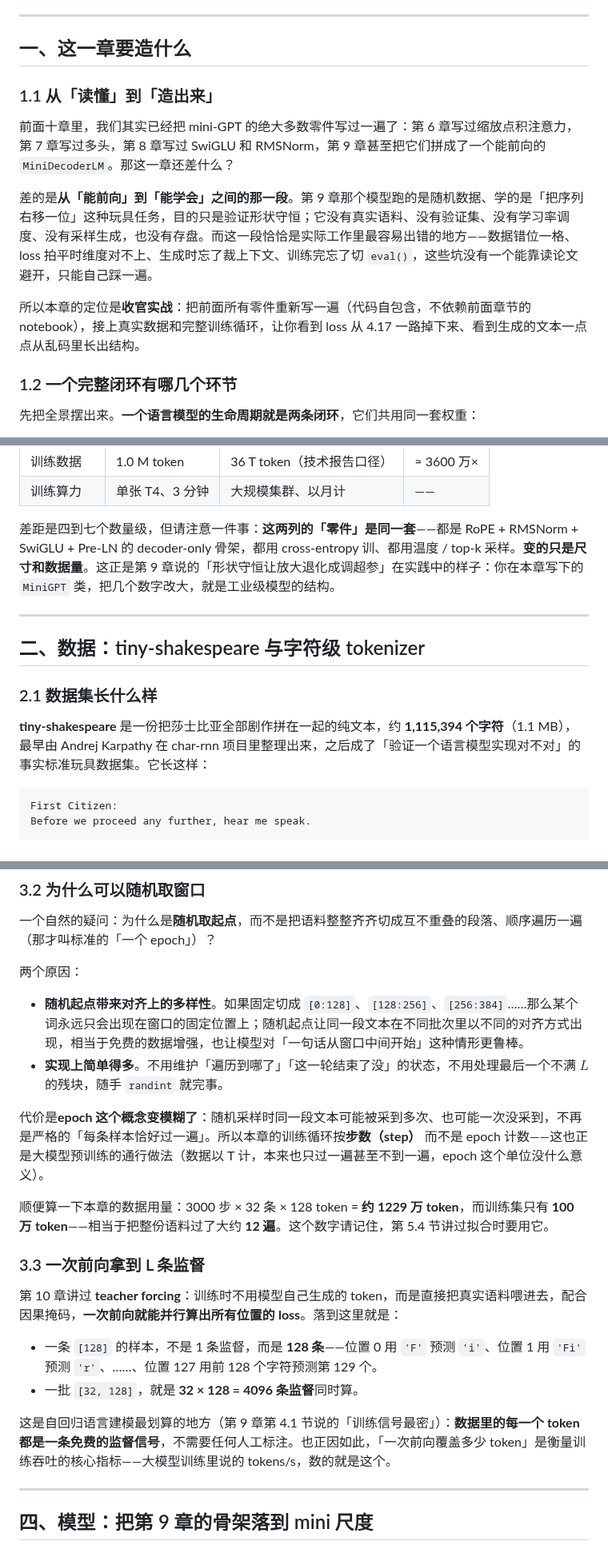
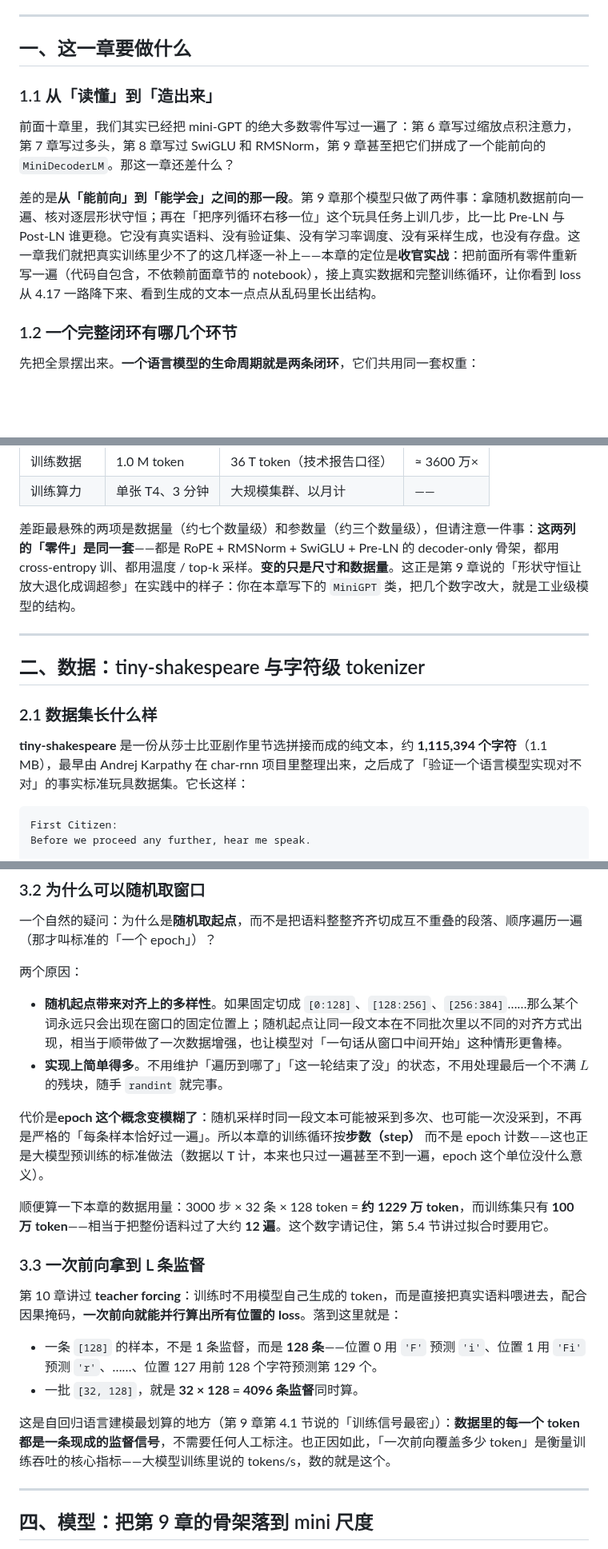
Before and after one commit to weiqiangnd/LearningLLM, a Markdown page: src/13-从零实现mini-GPT.md, 3 parts joined by grey strips. Shown at 80% size. GitHub-like rendering; blank space fills up the shorter version.

````diff
--- a/src/13-从零实现mini-GPT.md
+++ b/src/13-从零实现mini-GPT.md
@@ -62,15 +62,13 @@
 
 ---
 
-## 一、这一章要造什么
+## 一、这一章要做什么
 
 ### 1.1 从「读懂」到「造出来」
 
 前面十章里，我们其实已经把 mini-GPT 的绝大多数零件写过一遍了：第 6 章写过缩放点积注意力，第 7 章写过多头，第 8 章写过 SwiGLU 和 RMSNorm，第 9 章甚至把它们拼成了一个能前向的 `MiniDecoderLM`。那这一章还差什么？
 
-差的是**从「能前向」到「能学会」之间的那一段**。第 9 章那个模型跑的是随机数据、学的是「把序列右移一位」这种玩具任务，目的只是验证形状守恒；它没有真实语料、没有验证集、没有学习率调度、没有采样生成，也没有存盘。而这一段恰恰是实际工作里最容易出错的地方——数据错位一格、loss 拍平时维度对不上、生成时忘了裁上下文、训练完忘了切 `eval()`，这些坑没有一个能靠读论文避开，只能自己踩一遍。
-
-所以本章的定位是**收官实战**：把前面所有零件重新写一遍（代码自包含，不依赖前面章节的 notebook），接上真实数据和完整训练循环，让你看到 loss 从 4.17 一路掉下来、看到生成的文本一点点从乱码里长出结构。
+差的是**从「能前向」到「能学会」之间的那一段**。第 9 章那个模型只做了两件事：拿随机数据前向一遍、核对逐层形状守恒；再在「把序列循环右移一位」这个玩具任务上训几步，比一比 Pre-LN 与 Post-LN 谁更稳。它没有真实语料、没有验证集、没有学习率调度、没有采样生成，也没有存盘。这一章我们就把真实训练里少不了的这几样逐一补上——本章的定位是**收官实战**：把前面所有零件重新写一遍（代码自包含，不依赖前面章节的 notebook），接上真实数据和完整训练循环，让你看到 loss 从 4.17 一路降下来、看到生成的文本一点点从乱码里长出结构。
 
 ### 1.2 一个完整闭环有哪几个环节
 
@@ -98,7 +96,7 @@
 | 训练数据 | 1.0 M token | 36 T token（技术报告口径） | ≈ 3600 万× |
 | 训练算力 | 单张 T4、3 分钟 | 大规模集群、以月计 | —— |
 
-差距是四到七个数量级，但请注意一件事：**这两列的「零件」是同一套**——都是 RoPE + RMSNorm + SwiGLU + Pre-LN 的 decoder-only 骨架，都用 cross-entropy 训、都用温度 / top-k 采样。**变的只是尺寸和数据量**。这正是第 9 章说的「形状守恒让放大退化成调超参」在实践中的样子：你在本章写下的 `MiniGPT` 类，把几个数字改大，就是工业级模型的结构。
+差距最悬殊的两项是数据量（约七个数量级）和参数量（约三个数量级），但请注意一件事：**这两列的「零件」是同一套**——都是 RoPE + RMSNorm + SwiGLU + Pre-LN 的 decoder-only 骨架，都用 cross-entropy 训、都用温度 / top-k 采样。**变的只是尺寸和数据量**。这正是第 9 章说的「形状守恒让放大退化成调超参」在实践中的样子：你在本章写下的 `MiniGPT` 类，把几个数字改大，就是工业级模型的结构。
 
 ---
 
@@ -106,7 +104,7 @@
 
 ### 2.1 数据集长什么样
 
-**tiny-shakespeare** 是一份把莎士比亚全部剧作拼在一起的纯文本，约 **1,115,394 个字符**（1.1 MB），最早由 Andrej Karpathy 在 char-rnn 项目里整理出来，之后成了「验证一个语言模型实现对不对」的事实标准玩具数据集。它长这样：
+**tiny-shakespeare** 是一份从莎士比亚剧作里节选拼接而成的纯文本，约 **1,115,394 个字符**（1.1 MB），最早由 Andrej Karpathy 在 char-rnn 项目里整理出来，之后成了「验证一个语言模型实现对不对」的事实标准玩具数据集。它长这样：
 
 ```
 First Citizen:
@@ -214,10 +216,10 @@ def get_batch(split, bs=batch_size, L=block_size):
 
 两个原因：
 
-- **随机起点带来对齐上的多样性**。如果固定切成 `[0:128]`、`[128:256]`、`[256:384]`……那么某个词永远只会出现在窗口的固定位置上；随机起点让同一段文本在不同批次里以不同的对齐方式出现，相当于免费的数据增强，也让模型对「一句话从窗口中间开始」这种情形更鲁棒。
+- **随机起点带来对齐上的多样性**。如果固定切成 `[0:128]`、`[128:256]`、`[256:384]`……那么某个词永远只会出现在窗口的固定位置上；随机起点让同一段文本在不同批次里以不同的对齐方式出现，相当于顺带做了一次数据增强，也让模型对「一句话从窗口中间开始」这种情形更鲁棒。
 - **实现上简单得多**。不用维护「遍历到哪了」「这一轮结束了没」的状态，不用处理最后一个不满 $L$ 的残块，随手 `randint` 就完事。
 
-代价是**epoch 这个概念变模糊了**：随机采样时同一段文本可能被采到多次、也可能一次没采到，不再是严格的「每条样本恰好过一遍」。所以本章的训练循环按**步数（step）** 而不是 epoch 计数——这也正是大模型预训练的通行做法（数据以 T 计，本来也只过一遍甚至不到一遍，epoch 这个单位没什么意义）。
+代价是**epoch 这个概念变模糊了**：随机采样时同一段文本可能被采到多次、也可能一次没采到，不再是严格的「每条样本恰好过一遍」。所以本章的训练循环按**步数（step）** 而不是 epoch 计数——这也正是大模型预训练的标准做法（数据以 T 计，本来也只过一遍甚至不到一遍，epoch 这个单位没什么意义）。
 
 顺便算一下本章的数据用量：3000 步 × 32 条 × 128 token = **约 1229 万 token**，而训练集只有 **100 万 token**——相当于把整份语料过了大约 **12 遍**。这个数字请记住，第 5.4 节讲过拟合时要用它。
 
@@ -228,7 +230,7 @@ def get_batch(split, bs=batch_size, L=block_size):
 - 一条 `[128]` 的样本，不是 1 条监督，而是 **128 条**——位置 0 用 `'F'` 预测 `'i'`、位置 1 用 `'Fi'` 预测 `'r'`、……、位置 127 用前 128 个字符预测第 129 个。
 - 一批 `[32, 128]`，就是 **32 × 128 = 4096 条监督**同时算。
 
-这是自回归语言建模最划算的地方（第 9 章第 4.1 节说的「训练信号最密」）：**数据里的每一个 token 都是一条免费的监督信号**，不需要任何人工标注。也正因如此，「一次前向覆盖多少 token」是衡量训练吞吐的核心指标——大模型训练里说的 tokens/s，数的就是这个。
+这是自回归语言建模最划算的地方（第 9 章第 4.1 节说的「训练信号最密」）：**数据里的每一个 token 都是一条现成的监督信号**，不需要任何人工标注。也正因如此，「一次前向覆盖多少 token」是衡量训练吞吐的核心指标——大模型训练里说的 tokens/s，数的就是这个。
 
 ---
 
````
Also changed, not shown: other parts of src/13-从零实现mini-GPT.md (+38 -32 lines), assets/13/batching.png, assets/13/loop.png, 4 other files.
